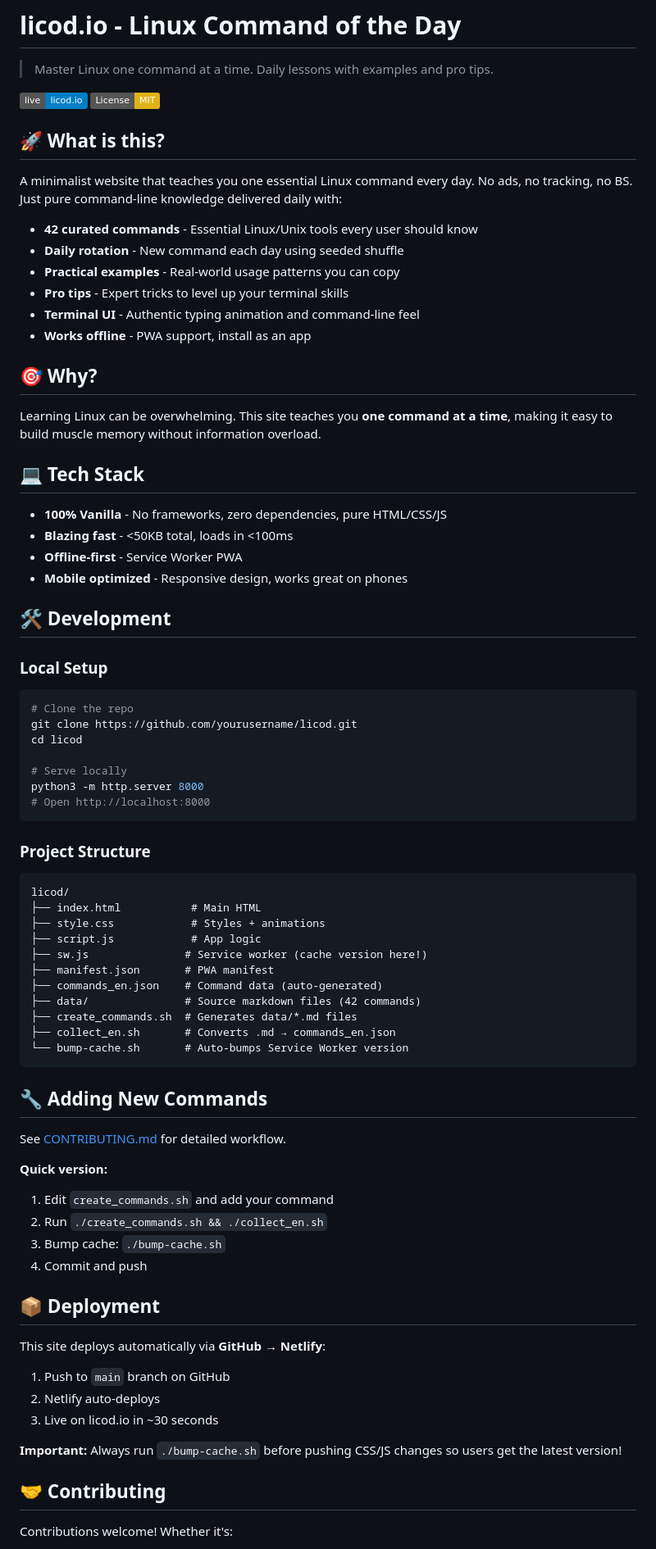
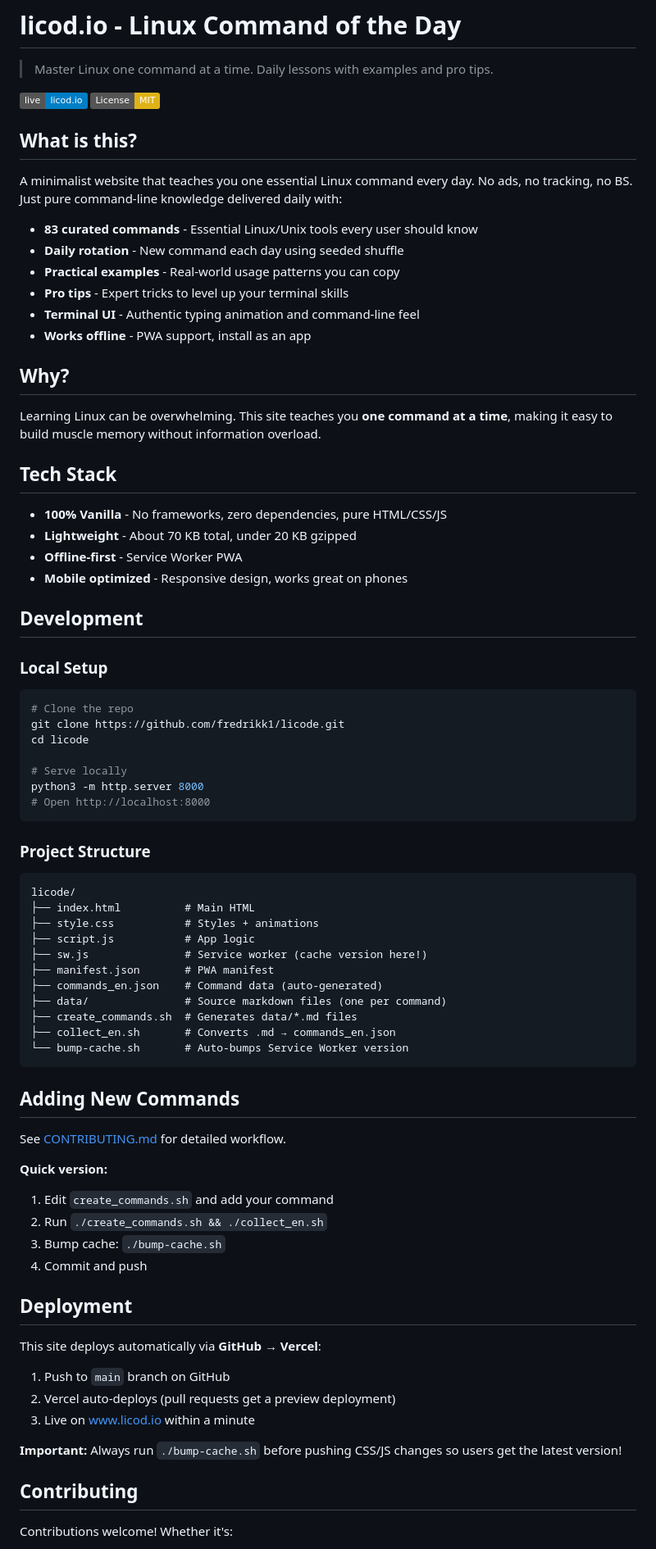
Before and after one commit to fredrikk1/licode, a Markdown page: README.md, the part around one of its changes. Shown at 82% size. Rendered like a GitHub page; badges without logos.

Commit message:
Update README for Vercel and 83 commands (#4)

````diff
--- a/README.md
+++ b/README.md
@@ -6,35 +6,35 @@
 [![License: MIT](https://img.shields.io/badge/License-MIT-yellow.svg)](LICENSE)
 
-## 🚀 What is this?
+## What is this?
 
 A minimalist website that teaches you one essential Linux command every day. No ads, no tracking, no BS. Just pure command-line knowledge delivered daily with:
 
-- **42 curated commands** - Essential Linux/Unix tools every user should know
+- **83 curated commands** - Essential Linux/Unix tools every user should know
 - **Daily rotation** - New command each day using seeded shuffle
 - **Practical examples** - Real-world usage patterns you can copy
 - **Pro tips** - Expert tricks to level up your terminal skills
 - **Terminal UI** - Authentic typing animation and command-line feel
 - **Works offline** - PWA support, install as an app
 
-## 🎯 Why?
+## Why?
 
 Learning Linux can be overwhelming. This site teaches you **one command at a time**, making it easy to build muscle memory without information overload.
 
-## 💻 Tech Stack
+## Tech Stack
 
 - **100% Vanilla** - No frameworks, zero dependencies, pure HTML/CSS/JS
-- **Blazing fast** - <50KB total, loads in <100ms
+- **Lightweight** - About 70 KB total, under 20 KB gzipped
 - **Offline-first** - Service Worker PWA
 - **Mobile optimized** - Responsive design, works great on phones
 
-## 🛠️ Development
+## Development
 
 ### Local Setup
 
 ```bash
 # Clone the repo
-git clone https://github.com/yourusername/licod.git
-cd licod
+git clone https://github.com/fredrikk1/licode.git
+cd licode
 
 # Serve locally
 python3 -m http.server 8000
@@ -44,20 +44,20 @@ python3 -m http.server 8000
 ### Project Structure
 
 ```
-licod/
-├── index.html           # Main HTML
-├── style.css            # Styles + animations
-├── script.js            # App logic
+licode/
+├── index.html          # Main HTML
+├── style.css           # Styles + animations
+├── script.js           # App logic
 ├── sw.js               # Service worker (cache version here!)
 ├── manifest.json       # PWA manifest
 ├── commands_en.json    # Command data (auto-generated)
-├── data/               # Source markdown files (42 commands)
+├── data/               # Source markdown files (one per command)
 ├── create_commands.sh  # Generates data/*.md files
 ├── collect_en.sh       # Converts .md → commands_en.json
 └── bump-cache.sh       # Auto-bumps Service Worker version
 ```
 
-## 🔧 Adding New Commands
+## Adding New Commands
 
 See [CONTRIBUTING.md](CONTRIBUTING.md) for detailed workflow.
 
@@ -68,17 +68,17 @@ See [CONTRIBUTING.md](CONTRIBUTING.md) for detailed workflow.
 3. Bump cache: `./bump-cache.sh`
 4. Commit and push
 
-## 📦 Deployment
+## Deployment
 
-This site deploys automatically via **GitHub → Netlify**:
+This site deploys automatically via **GitHub → Vercel**:
 
 1. Push to `main` branch on GitHub
-2. Netlify auto-deploys
-3. Live on licod.io in ~30 seconds
+2. Vercel auto-deploys (pull requests get a preview deployment)
+3. Live on www.licod.io within a minute
 
 **Important:** Always run `./bump-cache.sh` before pushing CSS/JS changes so users get the latest version!
 
-## 🤝 Contributing
+## Contributing
 
 Contributions welcome! Whether it's:
 - Adding new commands
````
Also changed, not shown: other parts of README.md (+8 -10 lines).
